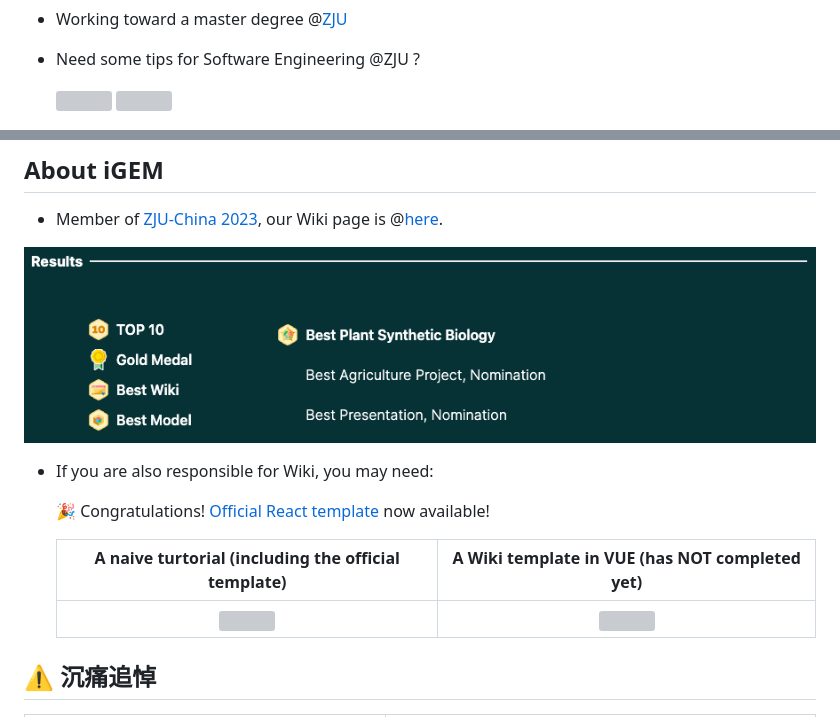
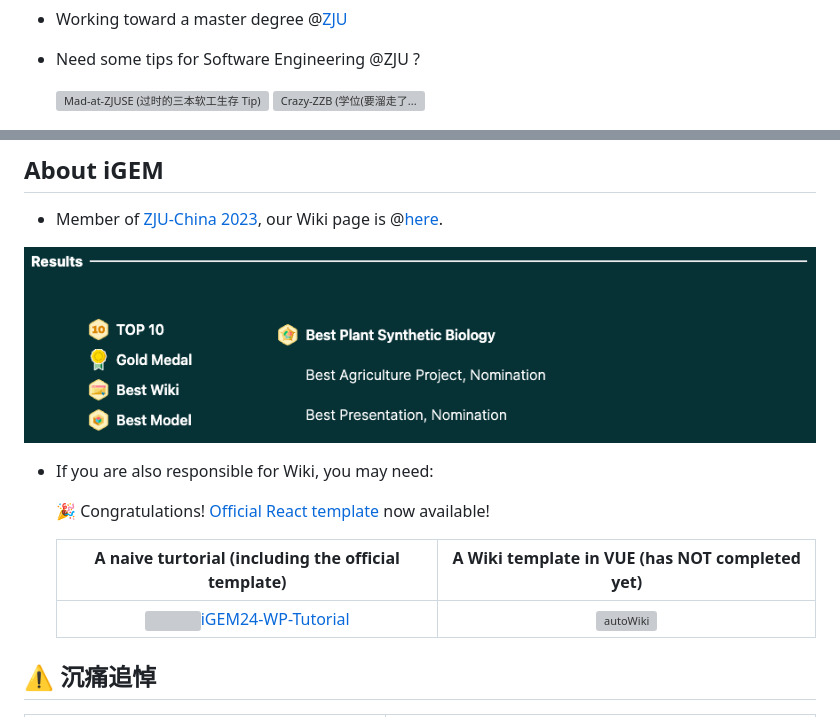
Before and after one commit to triplepiers/triplepiers, a Markdown page: README.md, 2 parts joined by grey strips. GitHub-like rendering; grey boxes are pictures that could not be loaded.

Commit message:
add alter text for imgs

```diff
--- a/README.md
+++ b/README.md
@@ -14,10 +14,10 @@ And here is <a href="https://triplepiers.github.io/Notes_Collection/">my blog</a
 - Need some tips for Software Engineering @ZJU ?
     <div style="display: flex; width: 100%;">
     <a href="https://github.com/triplepiers/Mad-at-ZJUSE">
-        <img align="center" src="https://github-readme-stats.vercel.app/api/pin/?username=triplepiers&repo=Mad-at-ZJUSE&title_color=ffffff&text_color=c9cacc&icon_color=3FBA84&bg_color=1d1f21" />
+        <img align="center" src="https://github-readme-stats-git-masterrstaa-rickstaa/api/pin/?username=triplepiers&repo=Mad-at-ZJUSE&title_color=ffffff&text_color=c9cacc&icon_color=3FBA84&bg_color=1d1f21" alt="Mad-at-ZJUSE (过时的三本软工生存 Tip)"/>
     </a>
     <a href="https://github.com/triplepiers/Crazy-ZZB">
-        <img align="center" src="https://github-readme-stats.vercel.app/api/pin/?username=triplepiers&repo=Crazy-ZZB&title_color=ffffff&text_color=c9cacc&icon_color=3FBA84&bg_color=1d1f21" />
+        <img align="center" src="https://github-readme-stats.vercel.app/api/pin/?username=triplepiers&repo=Crazy-ZZB&title_color=ffffff&text_color=c9cacc&icon_color=3FBA84&bg_color=1d1f21" alt="Crazy-ZZB (学位(要溜走了..."/>
     </a>
     </div>
 
@@ -42,7 +42,7 @@ Wiki page is @<a href="https://2023.igem.wiki/zju-china/">here</a>.
 
   | A naive turtorial (including the official template) | A Wiki template in <span style="color:#3FBA84;"><b>VUE</b></span> (has NOT completed yet) |
   | :--: | :--: |
-  | <a href="https://github.com/triplepiers/iGEM24-WP-Tutorial"><img align="center" src="https://github-readme-stats.vercel.app/api/pin/?username=triplepiers&repo=iGEM24-WP-Tutorial&title_color=ffffff&text_color=c9cacc&icon_color=3FBA84&bg_color=1d1f21" /></a> | <a href="https://github.com/triplepiers/autoWiki"><img align="center" src="https://github-readme-stats.vercel.app/api/pin/?username=triplepiers&repo=autoWiki&title_color=ffffff&text_color=c9cacc&icon_color=3FBA84&bg_color=1d1f21" /></a> |
+  | <a href="https://github.com/triplepiers/iGEM24-WP-Tutorial"><img align="center" src="https://github-readme-stats.vercel.app/api/pin/?username=triplepiers&repo=iGEM24-WP-Tutorial&title_color=ffffff&text_color=c9cacc&icon_color=3FBA84&bg_color=1d1f21" alt=""/>iGEM24-WP-Tutorial</a> | <a href="https://github.com/triplepiers/autoWiki"><img align="center" src="https://github-readme-stats.vercel.app/api/pin/?username=triplepiers&repo=autoWiki&title_color=ffffff&text_color=c9cacc&icon_color=3FBA84&bg_color=1d1f21"  alt="autoWiki"/></a> |
 
 ## ⚠️ 沉痛追悼
 
```
Also changed, not shown: other parts of README.md (+1 -1 lines).
